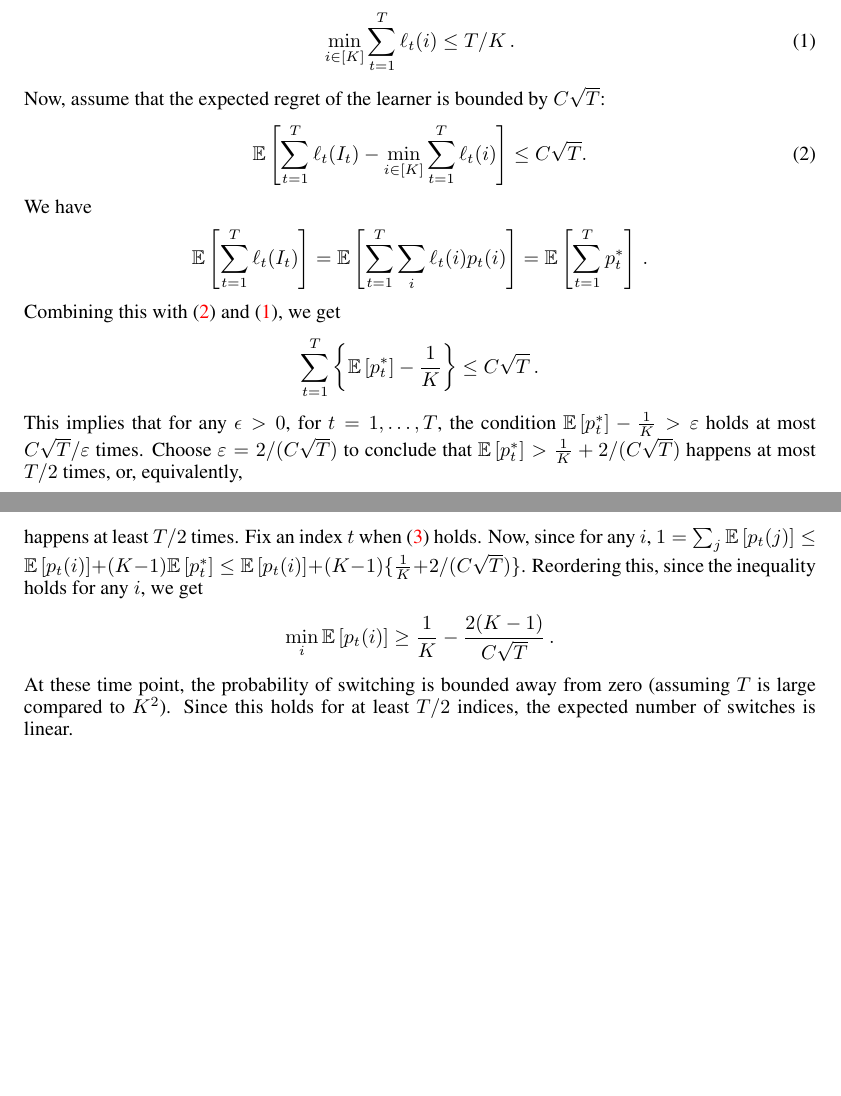
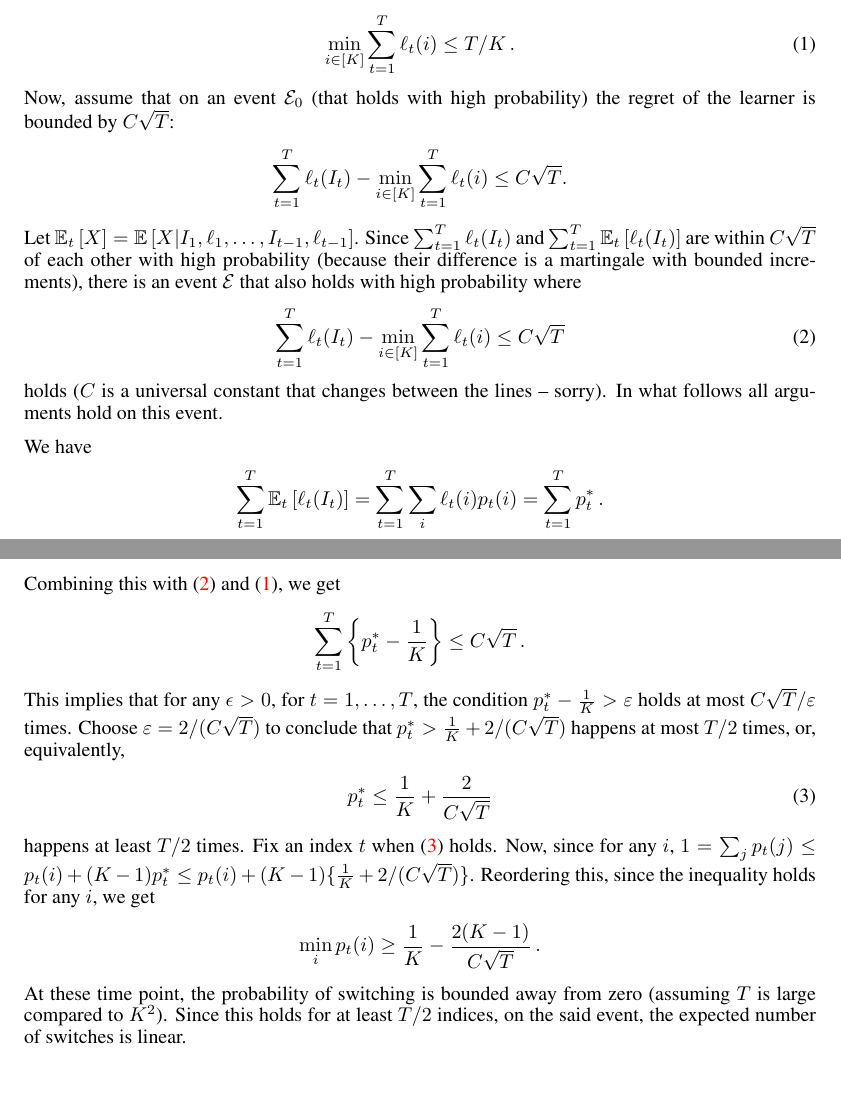
Before and after one commit to Szepi/SwitchingExperts, a LaTeX paper (switching.tex): two parts of pages 1 and 2 of 2, joined at a grey line, cut so that both start at the same text. Compiled offline with pdfLaTeX.

Commit message:
correction to the argument

```diff
--- a/switching.tex
+++ b/switching.tex
@@ -66,7 +66,7 @@ Blah blah
 
 \newcommand{\tinytodo}[2][]{\todo[size=\tiny]{#2}}
 %\newcommand{\tinytodo}[2][]{\todo[size=\tiny, #1]{\begin{spacing}{1.0}#2\end{spacing}}}
-\newcommand{\todoc}[2][]{\tinytodo[color=blue!20, #1]{Cs: #2}} % Csaba
+\newcommand{\todoc}[2][]{\tinytodo[color=blue!50, #1]{Cs: #2}} % Csaba
 \newcommand{\todod}[2][]{\tinytodo[color=red!20, #1]{D:\@#2}} % David
 \newcommand{\todop}[2][]{\tinytodo[color=red!20, #1]{P:\@#2}} % Peter
 
@@ -124,6 +124,7 @@ Blah blah
 \newcommand{\Prob}[1]{\Pr\left( #1 \right)}
 \newcommand{\E}[1]{\mathbb{E}\left[ #1 \right]}
 \newcommand{\EE}[1]{\mathbb{E}\left[ #1 \right]}
+\newcommand{\EEt}[1]{\mathbb{E}_t\left[ #1 \right]}
 \newcommand{\R}{\mathbb{R}}
 \newcommand{\muhat}{\hat{\mu}}
 \newcommand{\eps}{\varepsilon}
@@ -185,37 +186,47 @@ The first observation is that $T = \sum_i \sum_t \ell_t(i) \ge K\min_i \sum_t \e
 \label{eq:smalltotalloss}
 \min_{i\in [K]} \sum_{t=1}^T \ell_t(i) \le T/K\,.
 \end{align}
-Now, assume that the expected regret of the learner is bounded by $C \sqrt{T}$:
+Now, assume that on an event  $\mathcal{E}_0$ (that holds with high probability) the regret of the learner is bounded by $C \sqrt{T}$:
+\begin{align*}
+{ \sum_{t=1}^T \ell_t(I_t)  - \min_{i\in [K]} \sum_{t=1}^T \ell_t(i) } \le C \sqrt{T}.
+\end{align*}
+Let $\EEt{X} = \EE{ X | I_1,\ell_1,\dots,I_{t-1},\ell_{t-1}}$.
+Since $\sum_{t=1}^T \ell_t(I_t)$ and $\sum_{t=1}^T \EEt{\ell_t(I_t)}$ are within $C\sqrt{T}$ of each other with high probability
+(because their difference is a martingale with bounded increments),
+there is an event $\mathcal{E}$ that also holds with high probability where
 \begin{align}
 \label{eq:regretbound}
-\EE{ \sum_{t=1}^T \ell_t(I_t)  - \min_{i\in [K]} \sum_{t=1}^T \ell_t(i) } \le C \sqrt{T}.
+{ \sum_{t=1}^T \ell_t(I_t)  - \min_{i\in [K]} \sum_{t=1}^T \ell_t(i) } \le C \sqrt{T}
 \end{align}
+holds ($C$ is a universal constant that changes between the lines -- sorry).
+In what follows all arguments hold on this event.
+
 We have
 \begin{align*}
-\EE{ \sum_{t=1}^T \ell_t(I_t) } = \EE{ \sum_{t=1}^T \sum_i \ell_t(i) p_t(i) } = \EE{ \sum_{t=1}^T p_t^* }\,.
+ \sum_{t=1}^T \EEt{\ell_t(I_t) } =  \sum_{t=1}^T \sum_i \ell_t(i) p_t(i)  = \sum_{t=1}^T p_t^* \,.
 \end{align*}
 Combining this with~\eqref{eq:regretbound} and \eqref{eq:smalltotalloss}, we get
 \begin{align*}
-\sum_{t=1}^T \left\{\EE{p_t^*} - \frac{1}{K}\right\}  \le C \sqrt{T}\,.
+\sum_{t=1}^T \left\{{p_t^*} - \frac{1}{K}\right\}  \le C \sqrt{T}\,.
 \end{align*}
 This implies that for any $\epsilon>0$, for $t=1,\dots,T$,
-the condition $\EE{p_t^*} - \frac{1}{K}>\eps$ holds at most $C \sqrt{T}/\eps$ times.
+the condition ${p_t^*} - \frac{1}{K}>\eps$ holds at most $C \sqrt{T}/\eps$ times.
 Choose $\eps = 2/(C \sqrt{T})$ to conclude that
-$\EE{p_t^*} > \frac{1}{K} + 2/(C \sqrt{T})$ happens at most $T/2$ times, or, equivalently,
+${p_t^*} > \frac{1}{K} + 2/(C \sqrt{T})$ happens at most $T/2$ times, or, equivalently,
 \begin{align}
-\EE{p_t^*} \le \frac{1}{K} + \frac{2}{C \sqrt{T}}
+{p_t^*} \le \frac{1}{K} + \frac{2}{C \sqrt{T}}
 \label{eq:ptsmall}
 \end{align}
 happens at least $T/2$ times.
 Fix an index $t$ when~\eqref{eq:ptsmall} holds.
 Now, since for any $i$,
-$1 = \sum_j \EE{p_t(j)} \le \EE{p_t(i)} + (K-1) \EE{p_t^*} \le \EE{p_t(i)} + (K-1) \{\frac{1}{K} + 2/(C \sqrt{T})\}$.
+$1 = \sum_j {p_t(j)} \le {p_t(i)} + (K-1) {p_t^*} \le {p_t(i)} + (K-1) \{\frac{1}{K} + 2/(C \sqrt{T})\}$.
 Reordering this, since the inequality holds for any $i$, we get
 \begin{align*}
-\min_i \EE{p_t(i)} \ge \frac{1}{K} - \frac{2(K-1)}{C \sqrt{T}}\,.
+\min_i {p_t(i)} \ge \frac{1}{K} - \frac{2(K-1)}{C \sqrt{T}}\,.
 \end{align*}
 At these time point, the probability of switching is bounded away from zero (assuming $T$ is large compared to $K^2$).
-Since this holds for at least $T/2$ indices, the expected number of switches is linear.
+Since this holds for at least $T/2$ indices, on the said event, the expected number of switches is linear.
 
 \renewcommand{\bibsection}{\subsubsection*{\refname}}
 
```
